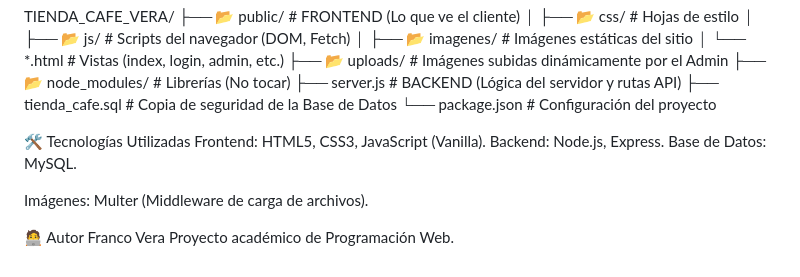
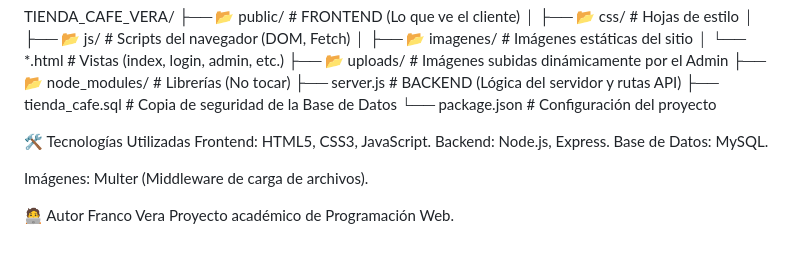
Before and after one commit to Francovera1301/tiendaCafeFinal, a Markdown page: README.md, the part around the change. Rendered like a GitHub page.

Commit message:
actualizacion de documentacion

```diff
--- a/README.md
+++ b/README.md
@@ -86,7 +86,7 @@ TIENDA_CAFE_VERA/
 └── package.json         # Configuración del proyecto
 
 🛠️ Tecnologías Utilizadas
-Frontend: HTML5, CSS3, JavaScript (Vanilla).
+Frontend: HTML5, CSS3, JavaScript.
 Backend: Node.js, Express.
 Base de Datos: MySQL.
 
```
